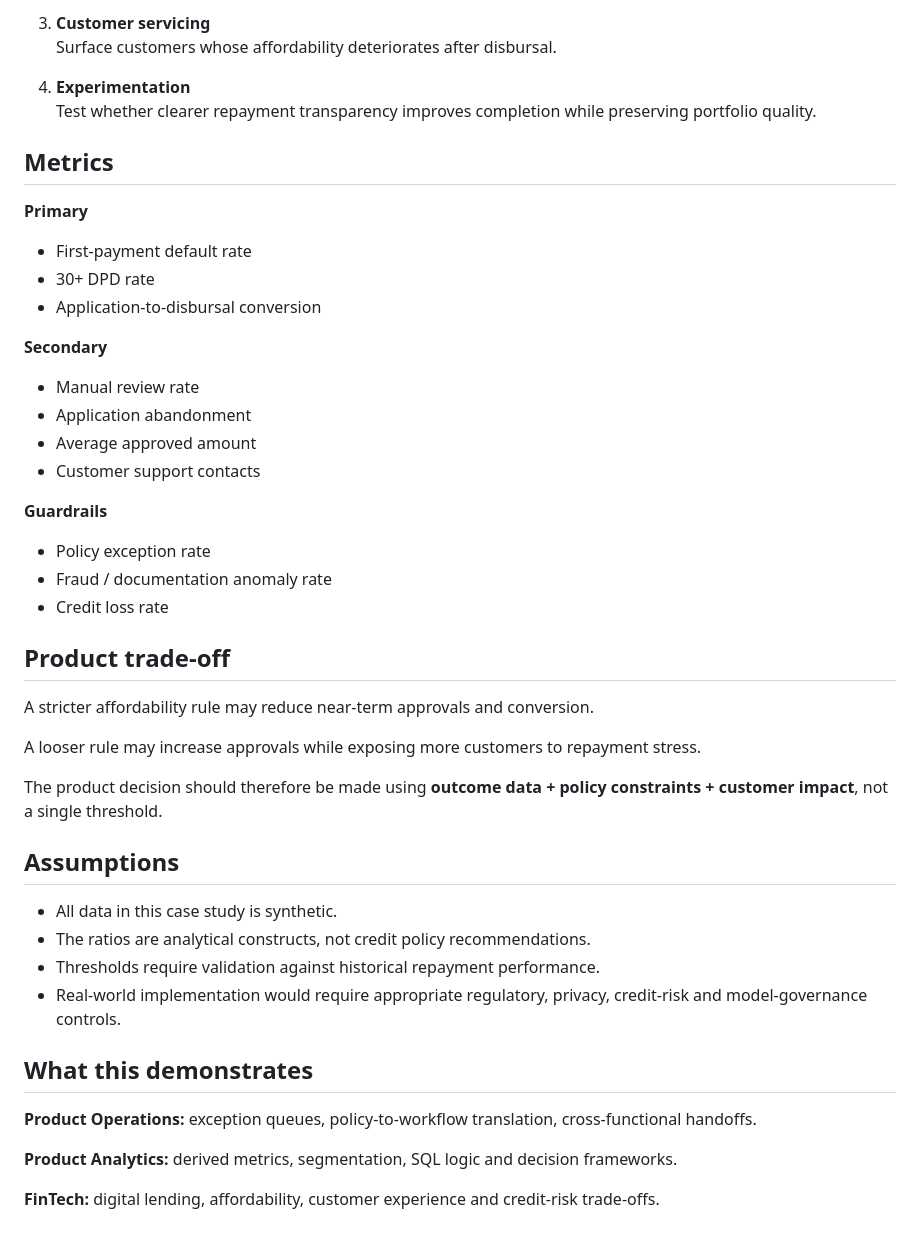
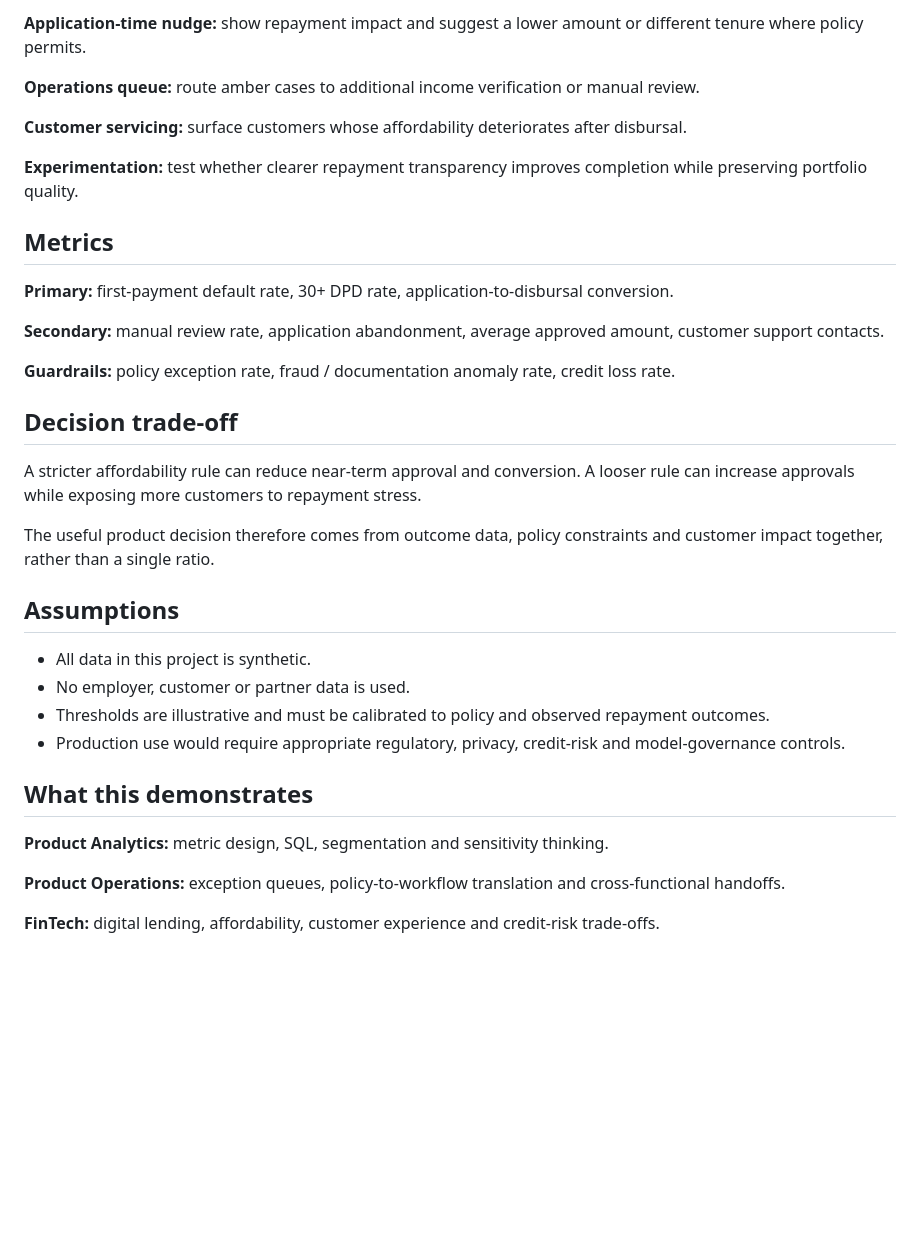
Before and after one commit to praj-debug/fintech-product-analytics, a Markdown page: projects/06-affordability-stress-test/README.md, the part around one of its changes. Drawn GitHub-style; blank space fills up the shorter version.

```diff
--- a/projects/06-affordability-stress-test/README.md
+++ b/projects/06-affordability-stress-test/README.md
@@ -78,47 +56,37 @@ Instead of using the flag only at underwriting, the same signal can power:
 
-3. **Customer servicing**
-   Surface customers whose affordability deteriorates after disbursal.
+**Application-time nudge:** show repayment impact and suggest a lower amount or different tenure where policy permits.
 
-4. **Experimentation**
-   Test whether clearer repayment transparency improves completion while preserving portfolio quality.
+**Operations queue:** route amber cases to additional income verification or manual review.
+
+**Customer servicing:** surface customers whose affordability deteriorates after disbursal.
+
+**Experimentation:** test whether clearer repayment transparency improves completion while preserving portfolio quality.
 
 ## Metrics
 
-**Primary**
-- First-payment default rate
-- 30+ DPD rate
-- Application-to-disbursal conversion
+**Primary:** first-payment default rate, 30+ DPD rate, application-to-disbursal conversion.
 
-**Secondary**
-- Manual review rate
-- Application abandonment
-- Average approved amount
-- Customer support contacts
+**Secondary:** manual review rate, application abandonment, average approved amount, customer support contacts.
 
-**Guardrails**
-- Policy exception rate
-- Fraud / documentation anomaly rate
-- Credit loss rate
+**Guardrails:** policy exception rate, fraud / documentation anomaly rate, credit loss rate.
 
-## Product trade-off
+## Decision trade-off
 
-A stricter affordability rule may reduce near-term approvals and conversion.
+A stricter affordability rule can reduce near-term approval and conversion. A looser rule can increase approvals while exposing more customers to repayment stress.
 
-A looser rule may increase approvals while exposing more customers to repayment stress.
-
-The product decision should therefore be made using **outcome data + policy constraints + customer impact**, not a single threshold.
+The useful product decision therefore comes from outcome data, policy constraints and customer impact together, rather than a single ratio.
 
 ## Assumptions
 
-- All data in this case study is synthetic.
-- The ratios are analytical constructs, not credit policy recommendations.
-- Thresholds require validation against historical repayment performance.
-- Real-world implementation would require appropriate regulatory, privacy, credit-risk and model-governance controls.
+- All data in this project is synthetic.
+- No employer, customer or partner data is used.
+- Thresholds are illustrative and must be calibrated to policy and observed repayment outcomes.
+- Production use would require appropriate regulatory, privacy, credit-risk and model-governance controls.
 
 ## What this demonstrates
 
-**Product Operations:** exception queues, policy-to-workflow translation, cross-functional handoffs.
+**Product Analytics:** metric design, SQL, segmentation and sensitivity thinking.
 
-**Product Analytics:** derived metrics, segmentation, SQL logic and decision frameworks.
+**Product Operations:** exception queues, policy-to-workflow translation and cross-functional handoffs.
 
 **FinTech:** digital lending, affordability, customer experience and credit-risk trade-offs.
```
Also changed, not shown: other parts of projects/06-affordability-stress-test/README.md (+20 -42 lines).
